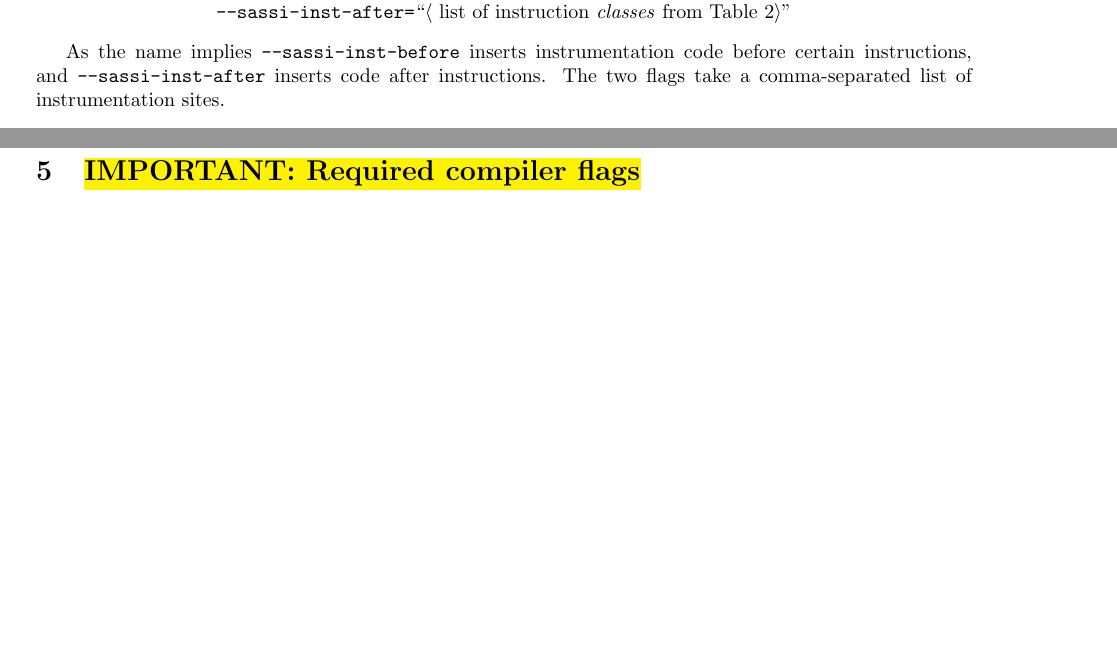
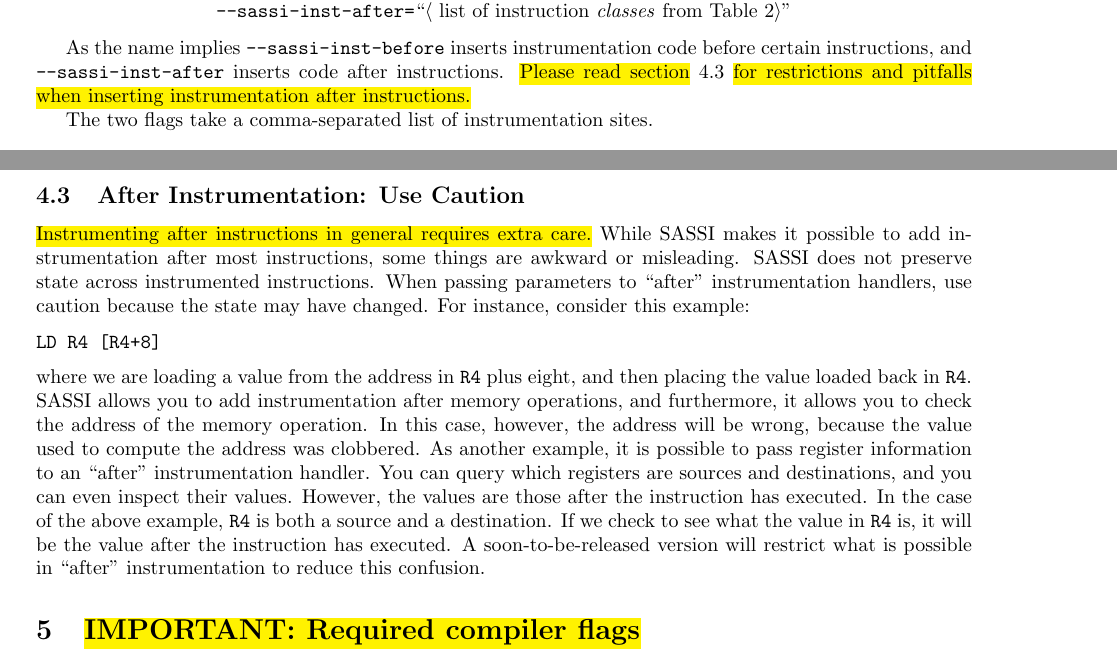
Before and after one commit to NVlabs/SASSI, a LaTeX document (doc/tex/sassi.tex, which reads doc/tex/instrumenting.tex): two parts of pages 9 and 13 of 31, joined at a grey line, cut so that both start at the same text, the shorter picture padded with empty space. Compiled offline with pdfLaTeX.

Commit message:
Changed the user guide to document behavior that may confuse users with "after" instrumentation.  I simultaneously added a wiki page to describe this pitfall.

```diff
--- a/doc/tex/instrumenting.tex
+++ b/doc/tex/instrumenting.tex
@@ -38,7 +38,10 @@
 
 As the name implies \texttt{--sassi-inst-before} inserts
 instrumentation code before certain instructions, and
-\texttt{--sassi-inst-after} inserts code after instructions.  The two
+\texttt{--sassi-inst-after} inserts code after
+instructions. {\hl{Please read section}~\ref{sec:after-pitfalls} \hl{for restrictions and pitfalls when inserting instrumentation after instructions.}}
+
+The two
 flags take a comma-separated list of instrumentation sites.
 
 \begin{table}[h]
@@ -283,3 +286,31 @@
 you the order it in which it will pass the arguments to the handler.
 It is important that you link in a handler that matches the type
 signature SASSI demands, or your link step will fail.
+
+\subsection{After Instrumentation: Use Caution}
+\label{sec:after-pitfalls}
+
+{\hl{Instrumenting after instructions in general requires extra care.}}
+While SASSI makes it possible to add instrumentation after most
+instructions, some things are awkward or misleading. SASSI does not
+preserve state across instrumented instructions. When passing
+parameters to ``after'' instrumentation handlers, use caution because
+the state may have changed. For instance, consider this example:
+\begin{verbatim}
+LD R4 [R4+8]
+\end{verbatim}
+where we are loading a value from the address in \texttt{R4} plus
+eight, and then placing the value loaded back in \texttt{R4}. SASSI
+allows you to add instrumentation after memory operations, and
+furthermore, it allows you to check the address of the memory
+operation. In this case, however, the address will be wrong, because
+the value used to compute the address was clobbered. As another
+example, it is possible to pass register information to an ``after''
+instrumentation handler. You can query which registers are sources and
+destinations, and you can even inspect their values. However, the
+values are those after the instruction has executed. In the case of
+the above example, \texttt{R4} is both a source and a destination. If we check
+to see what the value in \texttt{R4} is, it will be the value after the
+instruction has executed. A soon-to-be-released version will restrict
+what is possible in ``after'' instrumentation to reduce this
+confusion.
```
Also changed, not shown: doc/sassi-user-guide.pdf, doc/tex/instrumenting.tex (2 more changed lines).
